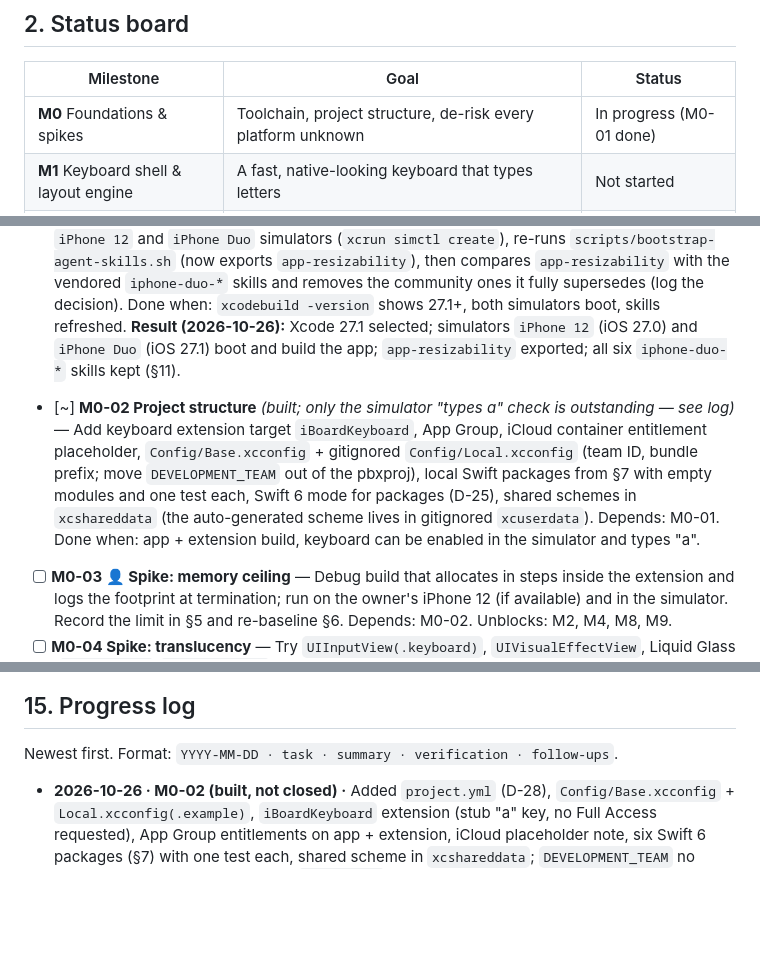
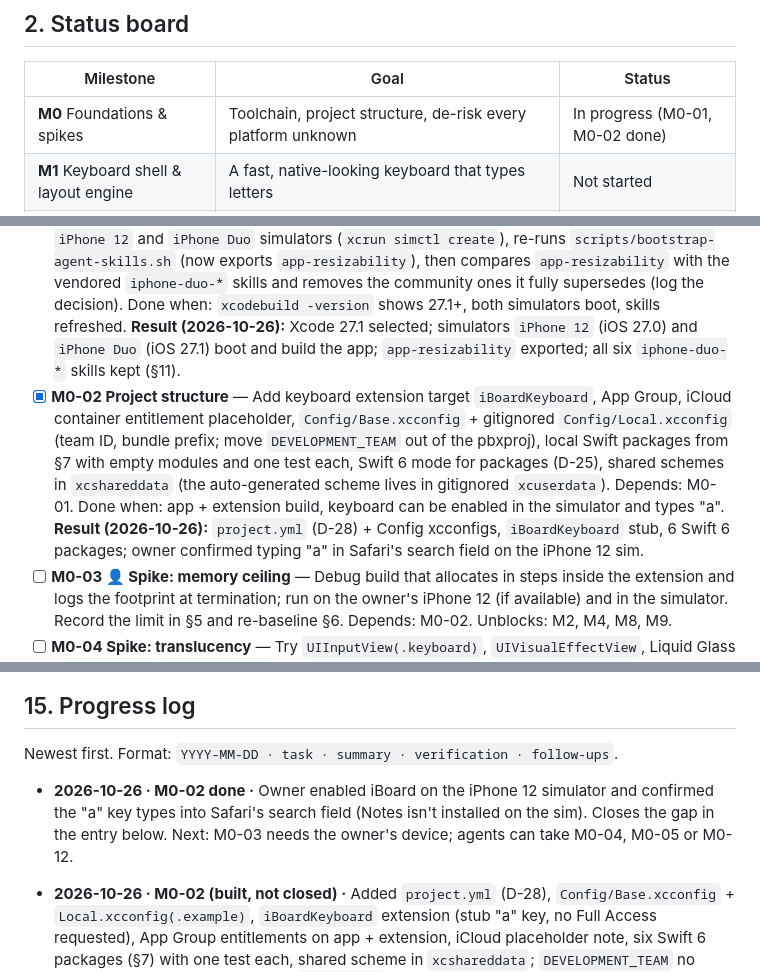
Before and after one commit to shubhamsinghshubham777/iBoard, a Markdown page: ROADMAP.md, 3 parts joined by grey strips. Drawn GitHub-style; blank space fills up the shorter version.

Commit message:
[M0-02] Verified typing in simulator; mark done

```diff
--- a/ROADMAP.md
+++ b/ROADMAP.md
@@ -68,7 +68,7 @@
 
 | Milestone | Goal | Status |
 |---|---|---|
-| **M0** Foundations & spikes | Toolchain, project structure, de-risk every platform unknown | In progress (M0-01 done) |
+| **M0** Foundations & spikes | Toolchain, project structure, de-risk every platform unknown | In progress (M0-01, M0-02 done) |
 | **M1** Keyboard shell & layout engine | A fast, native-looking keyboard that types letters | Not started |
 | **M2** Language engine v1 (English) | Suggestions, conservative autocorrect, smart punctuation | Not started |
 | **M3** Learning & personal model | Learns words/phrases, adaptive touch model, incognito | Not started |
@@ -460,12 +460,13 @@ Task format: `- [ ] ID — title` · `Depends:` · `Done when:` (acceptance). Ke
   Done when: `xcodebuild -version` shows 27.1+, both simulators boot, skills refreshed.
   **Result (2026-10-26):** Xcode 27.1 selected; simulators `iPhone 12` (iOS 27.0) and `iPhone Duo` (iOS 27.1) boot and build the app;
   `app-resizability` exported; all six `iphone-duo-*` skills kept (§11).
-- [~] **M0-02 Project structure** *(built; only the simulator "types a" check is outstanding — see log)* — Add keyboard extension target `iBoardKeyboard`, App Group, iCloud container
+- [x] **M0-02 Project structure** — Add keyboard extension target `iBoardKeyboard`, App Group, iCloud container
   entitlement placeholder, `Config/Base.xcconfig` + gitignored `Config/Local.xcconfig` (team ID, bundle prefix;
   move `DEVELOPMENT_TEAM` out of the pbxproj), local Swift packages from §7 with empty modules and one test each,
   Swift 6 mode for packages (D-25), shared schemes in `xcshareddata` (the auto-generated scheme lives in
   gitignored `xcuserdata`). Depends: M0-01. Done when: app + extension build, keyboard can be enabled in the
   simulator and types "a".
+  **Result (2026-10-26):** `project.yml` (D-28) + Config xcconfigs, `iBoardKeyboard` stub, 6 Swift 6 packages; owner confirmed typing "a" in Safari's search field on the iPhone 12 sim.
 - [ ] **M0-03 👤 Spike: memory ceiling** — Debug build that allocates in steps inside the extension and logs the
   footprint at termination; run on the owner's iPhone 12 (if available) and in the simulator. Record the limit in
   §5 and re-baseline §6. Depends: M0-02. Unblocks: M2, M4, M8, M9.
@@ -706,6 +707,8 @@ translation · themes gallery/sharing · iOS widgets for insights.
 
 Newest first. Format: `YYYY-MM-DD · task · summary · verification · follow-ups`.
 
+- **2026-10-26 · M0-02 done ·** Owner enabled iBoard on the iPhone 12 simulator and confirmed the "a" key types into Safari's search field (Notes isn't installed on the sim). Closes the gap in the entry below. Next: M0-03 needs the owner's device; agents can take M0-04, M0-05 or M0-12.
+
 - **2026-10-26 · M0-02 (built, not closed) ·** Added `project.yml` (D-28), `Config/Base.xcconfig` + `Local.xcconfig(.example)`, `iBoardKeyboard` extension (stub "a" key, no Full Access requested), App Group entitlements on app + extension, iCloud placeholder note, six Swift 6 packages (§7) with one test each, shared scheme in `xcshareddata`; `DEVELOPMENT_TEAM` no longer in the pbxproj. Verification: `swift test` passes in all six packages; app + extension build for generic simulator and the iPhone 12 simulator (extension embedded in PlugIns). **Not verified:** enabling the keyboard and typing "a" — simctl has no tap/typing and the Xcode device-interaction tools weren't available; I pre-seeded `AppleKeyboards` in the iPhone 12 sim but the screen was black after reboot. Follow-up: enable iBoard in Settings > Keyboards on a sim, type in Notes, then tick M0-02. Note: git repo has no remote, so nothing was pushed.
 
 - **2026-10-26 · M0-01 done ·** Owner granted simulator access and selected Xcode 27.1. Created `iPhone 12` (iOS 27.0, 55FDD5FF-…) alongside the owner-created `iPhone Duo` (iOS 27.1, E295B4EA-…). Verification: both booted (`simctl bootstatus`), screenshots 1170×2532 and 2007×2853 px, template app builds for both destinations (exit 0). Next: M0-02.
```
Also changed, not shown: other parts of ROADMAP.md (+1 -1 lines).
